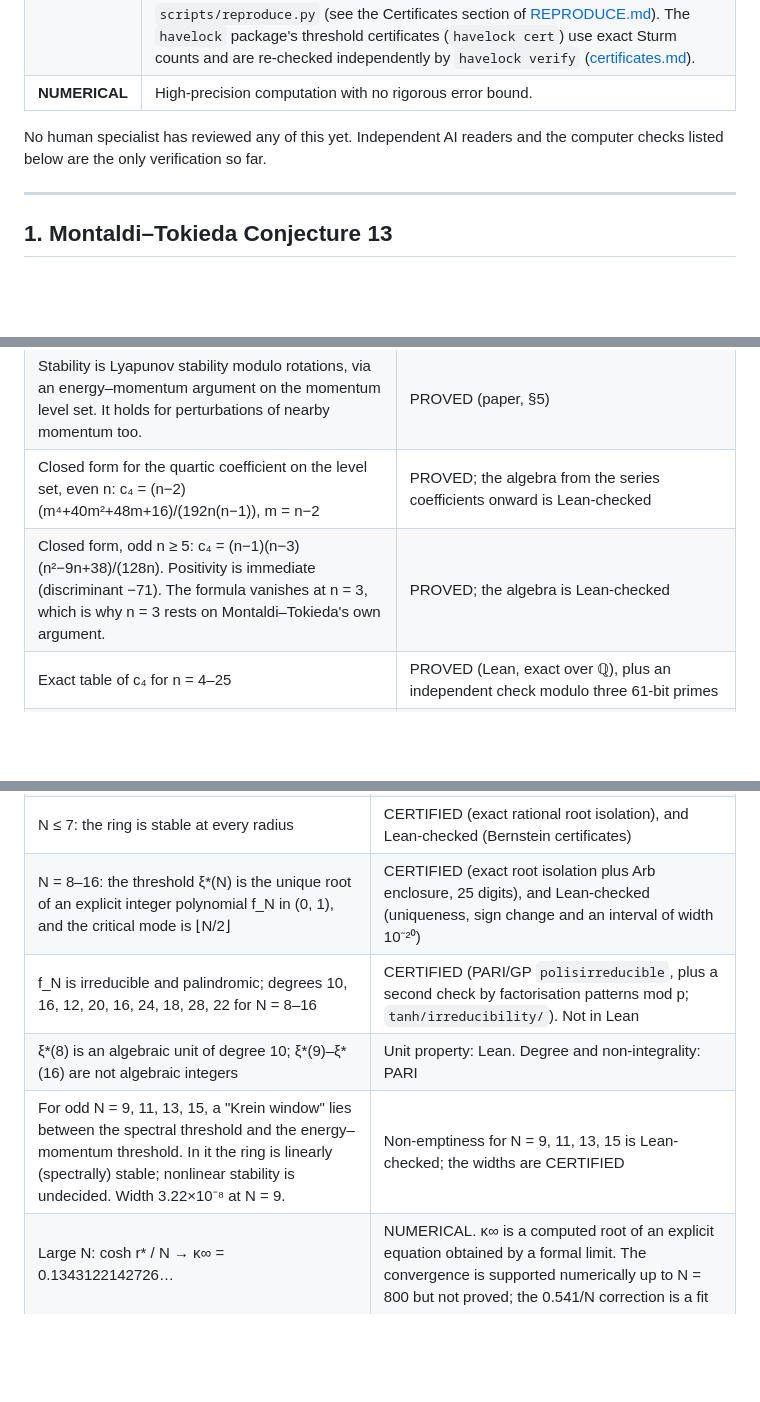
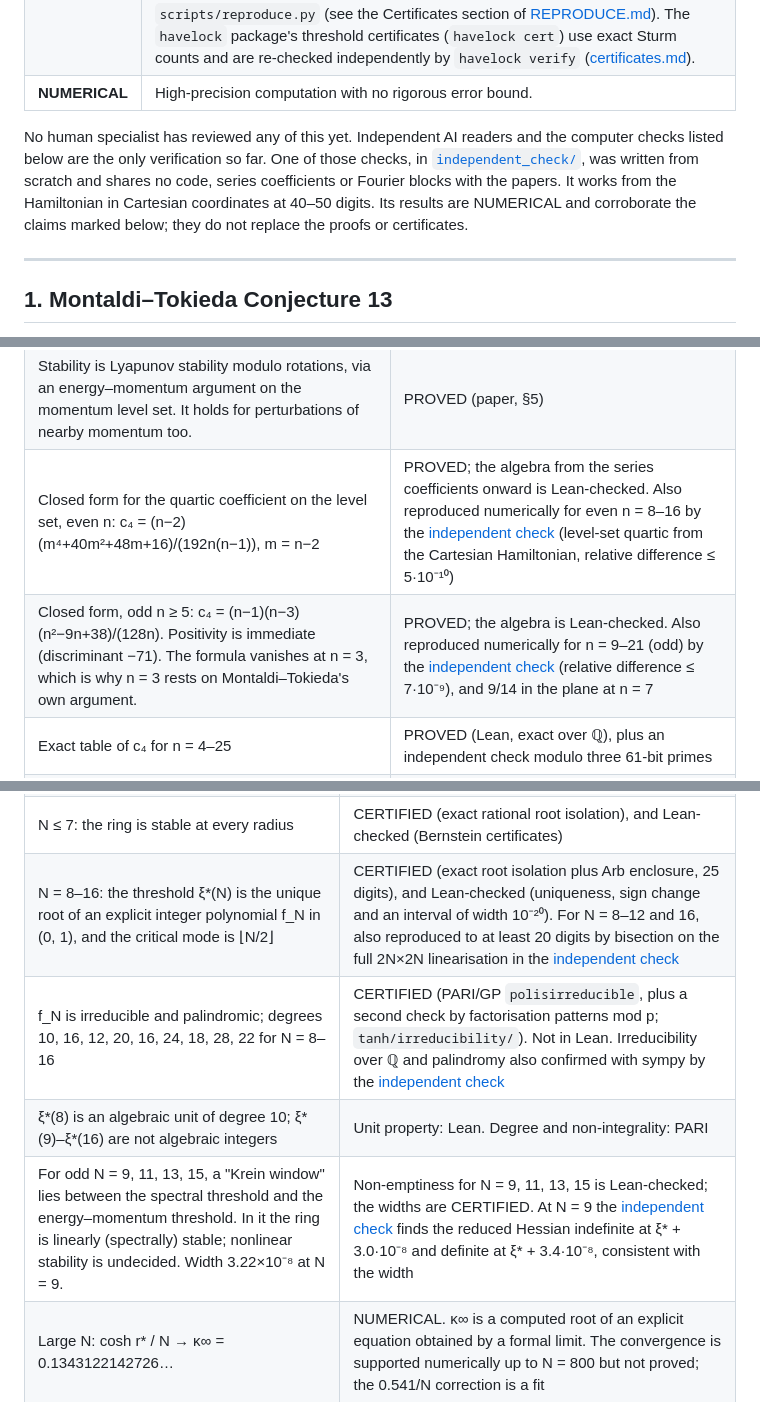
Before and after one commit to speagleg/havelock-vortex-rings, a Markdown page: docs/results.md, 3 parts joined by grey strips. GitHub-like rendering; blank space fills up the shorter version.

Commit message:
results.md: cite the independent numerical check where it corroborates a claim
c4 closed forms (even n = 8-16, odd n = 9-21, plane n = 7), tanh thresholds N = 8-12, 16,
irreducibility/palindromy, the N = 9 Krein-window width, and the sinh q(N); labelled
NUMERICAL corroboration, not a replacement for the proofs or certificates.

Co-Authored-By: Claude Opus 5.5 <noreply@anthropic.com>
Claude-Session: https://claude.ai/code/session_018uv8KhWrbVvjQu8ue8LcGU

```diff
--- a/docs/results.md
+++ b/docs/results.md
@@ -9,7 +9,10 @@ Every claim in this repository carries one of these labels:
 | **NUMERICAL** | High-precision computation with no rigorous error bound. |
 
 No human specialist has reviewed any of this yet. Independent AI readers and the computer checks listed below are the
-only verification so far.
+only verification so far. One of those checks, in [`independent_check/`](../independent_check/README.md), was written
+from scratch and shares no code, series coefficients or Fourier blocks with the papers. It works from the Hamiltonian
+in Cartesian coordinates at 40–50 digits. Its results are NUMERICAL and corroborate the claims marked below; they do
+not replace the proofs or certificates.
 
 ---
 
@@ -32,8 +35,8 @@ Conjecture 13 says that the ring is still stable *at* b_n.
 |---|---|
 | The first proof for odd n ≥ 13. Our argument is uniform in n, so it also re-proves 4 ≤ n ≤ 11 by a second route. | PROVED (paper, Theorem 1) |
 | Stability is Lyapunov stability modulo rotations, via an energy–momentum argument on the momentum level set. It holds for perturbations of nearby momentum too. | PROVED (paper, §5) |
-| Closed form for the quartic coefficient on the level set, even n: c₄ = (n−2)(m⁴+40m²+48m+16)/(192n(n−1)), m = n−2 | PROVED; the algebra from the series coefficients onward is Lean-checked |
-| Closed form, odd n ≥ 5: c₄ = (n−1)(n−3)(n²−9n+38)/(128n). Positivity is immediate (discriminant −71). The formula vanishes at n = 3, which is why n = 3 rests on Montaldi–Tokieda's own argument. | PROVED; the algebra is Lean-checked |
+| Closed form for the quartic coefficient on the level set, even n: c₄ = (n−2)(m⁴+40m²+48m+16)/(192n(n−1)), m = n−2 | PROVED; the algebra from the series coefficients onward is Lean-checked. Also reproduced numerically for even n = 8–16 by the [independent check](../independent_check/README.md) (level-set quartic from the Cartesian Hamiltonian, relative difference ≤ 5·10⁻¹⁰) |
+| Closed form, odd n ≥ 5: c₄ = (n−1)(n−3)(n²−9n+38)/(128n). Positivity is immediate (discriminant −71). The formula vanishes at n = 3, which is why n = 3 rests on Montaldi–Tokieda's own argument. | PROVED; the algebra is Lean-checked. Also reproduced numerically for n = 9–21 (odd) by the [independent check](../independent_check/README.md) (relative difference ≤ 7·10⁻⁹), and 9/14 in the plane at n = 7 |
 | Exact table of c₄ for n = 4–25 | PROVED (Lean, exact over ℚ), plus an independent check modulo three 61-bit primes |
 | The series coefficients h₂, h₄, f₂, E_ij that the closed forms start from | Computer algebra (sympy). Derived twice independently and printed in the paper; **not** Lean-checked |
 | A comparison with intermediate steps of the published argument (paper §7, notes P1–P3), on our reading of it: their computation evaluates the quartic on a linear slice rather than the level set (6/7 against 9/14 at n = 7), and with the weights of their Lemma 8 the key combination is δ − 3γ²/β. None of this affects their conclusions, which our results confirm. | Our direct recomputation reproduces their printed β, γ, δ to every printed digit at n = 7, 9, 11 (`conj13/review/p2_mt_coeffs.py`). The normalisation-free ratio test is `conj13/review/p2_ratio_test.py` |
@@ -53,10 +56,10 @@ qualitative picture are hers. Hwang–Kim (2013) is closed access and unread; it
 | In log-polar coordinates the energy–momentum Hessian splits into 2×2 Fourier blocks whose entries are explicit rational functions of ξ = tanh²(r/2) | PROVED (note, Thm 2); the block identities are Lean-checked |
 | Reciprocity: under ξ ↦ 1/ξ, a_m and b_m are invariant and g_m changes sign | PROVED; Lean-checked |
 | N ≤ 7: the ring is stable at every radius | CERTIFIED (exact rational root isolation), and Lean-checked (Bernstein certificates) |
-| N = 8–16: the threshold ξ*(N) is the unique root of an explicit integer polynomial f_N in (0, 1), and the critical mode is ⌊N/2⌋ | CERTIFIED (exact root isolation plus Arb enclosure, 25 digits), and Lean-checked (uniqueness, sign change and an interval of width 10⁻²⁰) |
-| f_N is irreducible and palindromic; degrees 10, 16, 12, 20, 16, 24, 18, 28, 22 for N = 8–16 | CERTIFIED (PARI/GP `polisirreducible`, plus a second check by factorisation patterns mod p; `tanh/irreducibility/`). Not in Lean |
+| N = 8–16: the threshold ξ*(N) is the unique root of an explicit integer polynomial f_N in (0, 1), and the critical mode is ⌊N/2⌋ | CERTIFIED (exact root isolation plus Arb enclosure, 25 digits), and Lean-checked (uniqueness, sign change and an interval of width 10⁻²⁰). For N = 8–12 and 16, also reproduced to at least 20 digits by bisection on the full 2N×2N linearisation in the [independent check](../independent_check/README.md) |
+| f_N is irreducible and palindromic; degrees 10, 16, 12, 20, 16, 24, 18, 28, 22 for N = 8–16 | CERTIFIED (PARI/GP `polisirreducible`, plus a second check by factorisation patterns mod p; `tanh/irreducibility/`). Not in Lean. Irreducibility over ℚ and palindromy also confirmed with sympy by the [independent check](../independent_check/README.md) |
 | ξ*(8) is an algebraic unit of degree 10; ξ*(9)–ξ*(16) are not algebraic integers | Unit property: Lean. Degree and non-integrality: PARI |
-| For odd N = 9, 11, 13, 15, a "Krein window" lies between the spectral threshold and the energy–momentum threshold. In it the ring is linearly (spectrally) stable; nonlinear stability is undecided. Width 3.22×10⁻⁸ at N = 9. | Non-emptiness for N = 9, 11, 13, 15 is Lean-checked; the widths are CERTIFIED |
+| For odd N = 9, 11, 13, 15, a "Krein window" lies between the spectral threshold and the energy–momentum threshold. In it the ring is linearly (spectrally) stable; nonlinear stability is undecided. Width 3.22×10⁻⁸ at N = 9. | Non-emptiness for N = 9, 11, 13, 15 is Lean-checked; the widths are CERTIFIED. At N = 9 the [independent check](../independent_check/README.md) finds the reduced Hessian indefinite at ξ* + 3.0·10⁻⁸ and definite at ξ* + 3.4·10⁻⁸, consistent with the width |
 | Large N: cosh r* / N → κ∞ = 0.1343122142726… | NUMERICAL. κ∞ is a computed root of an explicit equation obtained by a formal limit. The convergence is supported numerically up to N = 800 but not proved; the 0.541/N correction is a fit |
 | Boatto's equations, implemented as written, reproduce our ξ*(8) to 10⁻⁴¹ and ξ_EM(9) exactly. Her plotted K < 0 curves (Fig. 5a/5b) appear to match the pair law −ln sinh D instead, i.e. her eq. (17) with one sign flipped; her qualitative conclusions are unaffected. | NUMERICAL comparison (digitised figure, ±0.002 in K); `tanh/boatto_check/RESULT.md` |
 
```
Also changed, not shown: other parts of docs/results.md (+1 -1 lines).
